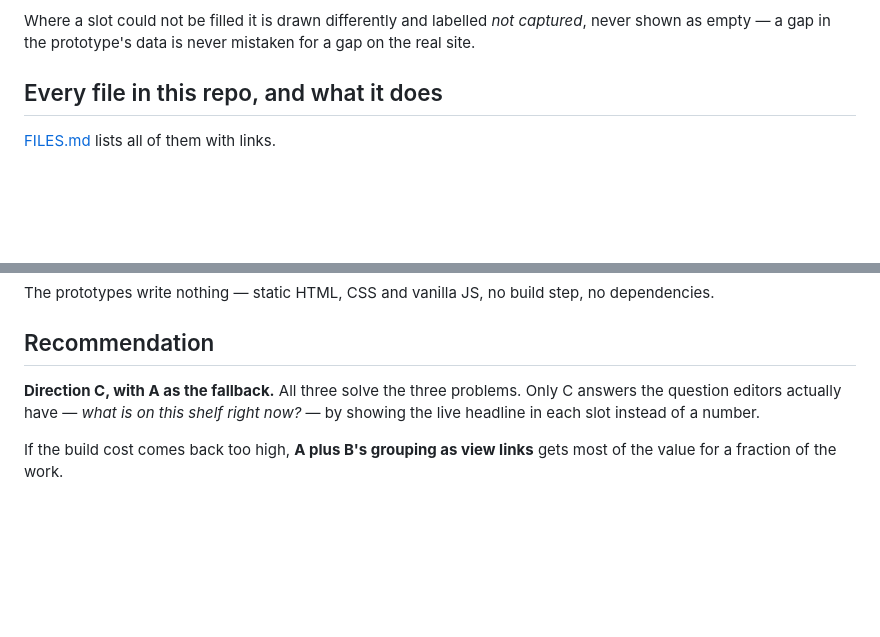
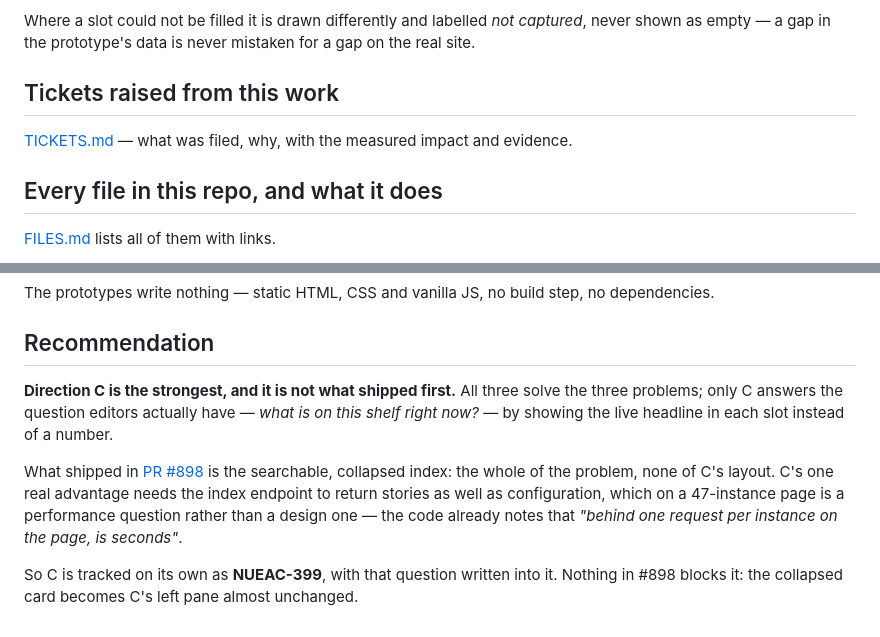
Before and after one commit to thara-messeroux/ngn-curated-posts-prototypes, a Markdown page: README.md, 2 parts joined by grey strips. Rendered like a GitHub page; blank space fills up the shorter version.

```diff
--- a/README.md
+++ b/README.md
@@ -47,6 +47,10 @@ All **47 shelves are filled**, 182 headlines in total. Two sources, named on scr
 Where a slot could not be filled it is drawn differently and labelled *not captured*,
 never shown as empty — a gap in the prototype's data is never mistaken for a gap on the
 real site.
+
+## Tickets raised from this work
+
+[TICKETS.md](TICKETS.md) — what was filed, why, with the measured impact and evidence.
 
 ## Every file in this repo, and what it does
 
@@ -101,9 +105,15 @@ dependencies.
 
 ## Recommendation
 
-**Direction C, with A as the fallback.** All three solve the three problems. Only C
-answers the question editors actually have — *what is on this shelf right now?* — by
-showing the live headline in each slot instead of a number.
+**Direction C is the strongest, and it is not what shipped first.** All three solve the
+three problems; only C answers the question editors actually have — *what is on this shelf
+right now?* — by showing the live headline in each slot instead of a number.
 
-If the build cost comes back too high, **A plus B's grouping as view links** gets most of
-the value for a fraction of the work.
+What shipped in [PR #898](https://github.com/News-at-Northeastern/environment/pull/898) is
+the searchable, collapsed index: the whole of the problem, none of C's layout. C's one
+real advantage needs the index endpoint to return stories as well as configuration, which
+on a 47-instance page is a performance question rather than a design one — the code
+already notes that *"behind one request per instance on the page, is seconds"*.
+
+So C is tracked on its own as **NUEAC-399**, with that question written into it. Nothing
+in #898 blocks it: the collapsed card becomes C's left pane almost unchanged.
```
Also changed, not shown: TICKETS.md (added, +59 -0 lines).
